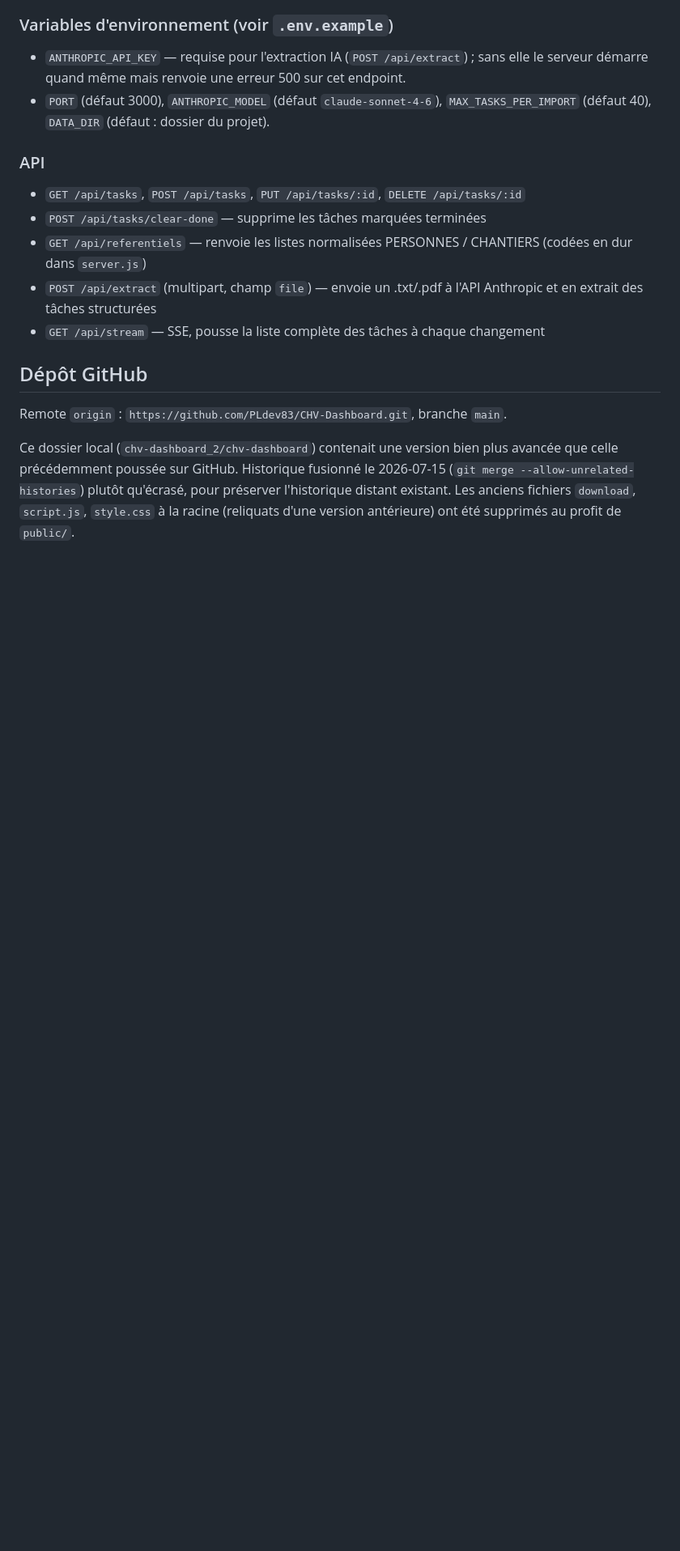
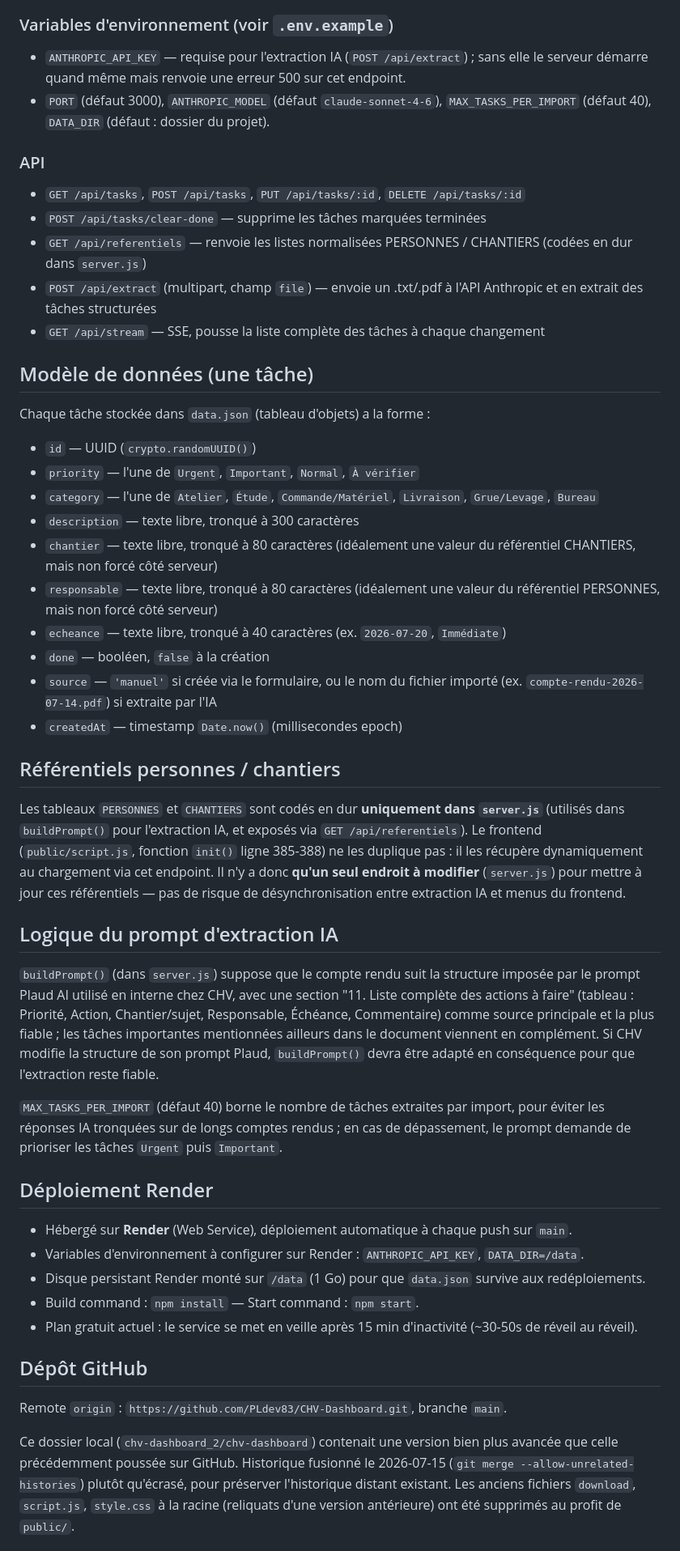
Before and after one commit to PLdev83/CHV-Dashboard, a Markdown page: CLAUDE.md, the part around one of its changes. Shown at 81% size. Drawn GitHub-style; blank space fills up the shorter version.

Commit message:
Corrige CLAUDE.md (référentiels centralisés) + complète limites/évolutions

```diff
--- a/CLAUDE.md
+++ b/CLAUDE.md
@@ -34,6 +34,61 @@ bureau via Server-Sent Events.
   Anthropic et en extrait des tâches structurées
 - `GET /api/stream` — SSE, pousse la liste complète des tâches à chaque changement
 
+## Modèle de données (une tâche)
+
+Chaque tâche stockée dans `data.json` (tableau d'objets) a la forme :
+
+- `id` — UUID (`crypto.randomUUID()`)
+- `priority` — l'une de `Urgent`, `Important`, `Normal`, `À vérifier`
+- `category` — l'une de `Atelier`, `Étude`, `Commande/Matériel`, `Livraison`,
+  `Grue/Levage`, `Bureau`
+- `description` — texte libre, tronqué à 300 caractères
+- `chantier` — texte libre, tronqué à 80 caractères (idéalement une valeur du
+  référentiel CHANTIERS, mais non forcé côté serveur)
+- `responsable` — texte libre, tronqué à 80 caractères (idéalement une valeur du
+  référentiel PERSONNES, mais non forcé côté serveur)
+- `echeance` — texte libre, tronqué à 40 caractères (ex. `2026-07-20`, `Immédiate`)
+- `done` — booléen, `false` à la création
+- `source` — `'manuel'` si créée via le formulaire, ou le nom du fichier importé
+  (ex. `compte-rendu-2026-07-14.pdf`) si extraite par l'IA
+- `createdAt` — timestamp `Date.now()` (millisecondes epoch)
+
+## Référentiels personnes / chantiers
+
+Les tableaux `PERSONNES` et `CHANTIERS` sont codés en dur **uniquement dans
+`server.js`** (utilisés dans `buildPrompt()` pour l'extraction IA, et exposés via
+`GET /api/referentiels`). Le frontend (`public/script.js`, fonction `init()` ligne
+385-388) ne les duplique pas : il les récupère dynamiquement au chargement via cet
+endpoint. Il n'y a donc **qu'un seul endroit à modifier** (`server.js`) pour mettre
+à jour ces référentiels — pas de risque de désynchronisation entre extraction IA et
+menus du frontend.
+
+## Logique du prompt d'extraction IA
+
+`buildPrompt()` (dans `server.js`) suppose que le compte rendu suit la structure
+imposée par le prompt Plaud AI utilisé en interne chez CHV, avec une section
+"11. Liste complète des actions à faire" (tableau : Priorité, Action, Chantier/sujet,
+Responsable, Échéance, Commentaire) comme source principale et la plus fiable ; les
+tâches importantes mentionnées ailleurs dans le document viennent en complément.
+Si CHV modifie la structure de son prompt Plaud, `buildPrompt()` devra être adapté
+en conséquence pour que l'extraction reste fiable.
+
+`MAX_TASKS_PER_IMPORT` (défaut 40) borne le nombre de tâches extraites par import,
+pour éviter les réponses IA tronquées sur de longs comptes rendus ; en cas de
+dépassement, le prompt demande de prioriser les tâches `Urgent` puis `Important`.
+
+## Déploiement Render
+
+- Hébergé sur **Render** (Web Service), déploiement automatique à chaque push sur
+  `main`.
+- Variables d'environnement à configurer sur Render : `ANTHROPIC_API_KEY`,
+  `DATA_DIR=/data`.
+- Disque persistant Render monté sur `/data` (1 Go) pour que `data.json` survive
+  aux redéploiements.
+- Build command : `npm install` — Start command : `npm start`.
+- Plan gratuit actuel : le service se met en veille après 15 min d'inactivité
+  (~30-50s de réveil au réveil).
+
 ## Dépôt GitHub
 
 Remote `origin` : `https://github.com/PLdev83/CHV-Dashboard.git`, branche `main`.
```
Also changed, not shown: other parts of CLAUDE.md (+14 -0 lines).
